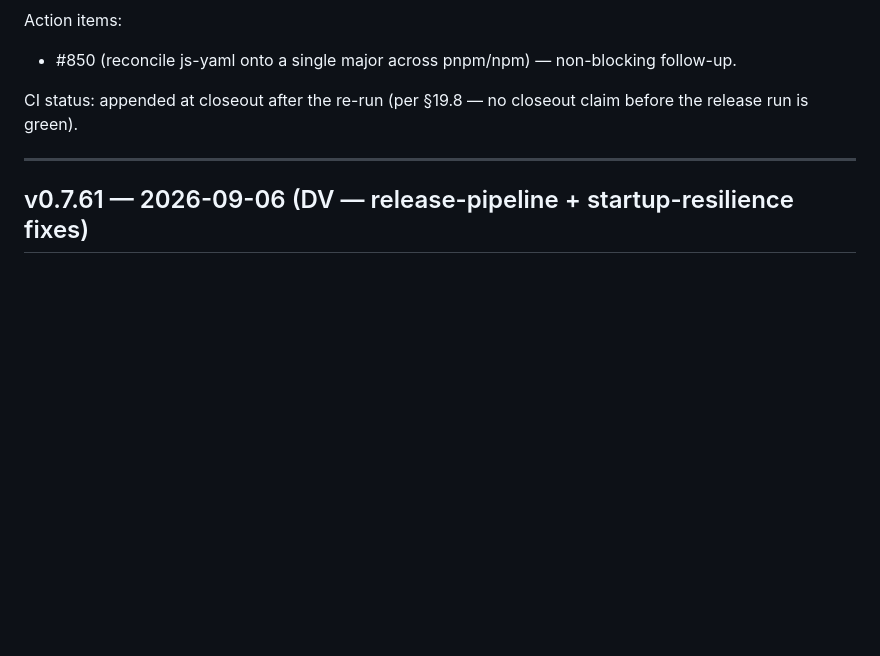
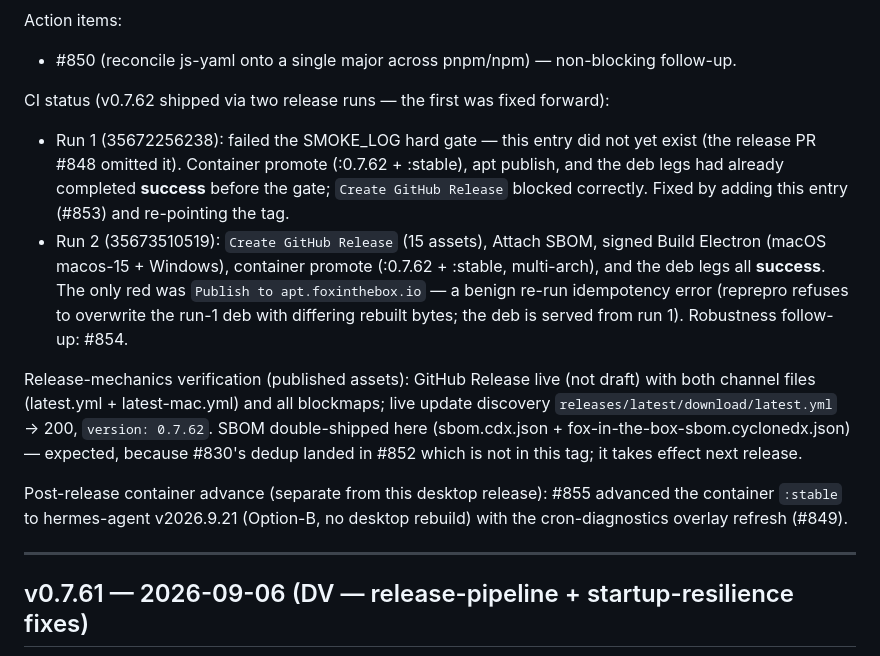
Before and after one commit to fox-in-the-box-ai/fox-in-the-box, a Markdown page: qa/SMOKE_LOG.md, the part around the change. Drawn GitHub-style; blank space fills up the shorter version.

Commit message:
docs: v0.7.62 closeout — release pointers + smoke-log CI status (#857)

```diff
--- a/qa/SMOKE_LOG.md
+++ b/qa/SMOKE_LOG.md
@@ -47,7 +47,14 @@ Action items:
 
 - #850 (reconcile js-yaml onto a single major across pnpm/npm) — non-blocking follow-up.
 
-CI status: appended at closeout after the re-run (per §19.8 — no closeout claim before the release run is green).
+CI status (v0.7.62 shipped via two release runs — the first was fixed forward):
+
+- Run 1 (35672256238): failed the SMOKE_LOG hard gate — this entry did not yet exist (the release PR #848 omitted it). Container promote (:0.7.62 + :stable), apt publish, and the deb legs had already completed **success** before the gate; `Create GitHub Release` blocked correctly. Fixed by adding this entry (#853) and re-pointing the tag.
+- Run 2 (35673510519): `Create GitHub Release` (15 assets), Attach SBOM, signed Build Electron (macOS macos-15 + Windows), container promote (:0.7.62 + :stable, multi-arch), and the deb legs all **success**. The only red was `Publish to apt.foxinthebox.io` — a benign re-run idempotency error (reprepro refuses to overwrite the run-1 deb with differing rebuilt bytes; the deb is served from run 1). Robustness follow-up: #854.
+
+Release-mechanics verification (published assets): GitHub Release live (not draft) with both channel files (latest.yml + latest-mac.yml) and all blockmaps; live update discovery `releases/latest/download/latest.yml` → 200, `version: 0.7.62`. SBOM double-shipped here (sbom.cdx.json + fox-in-the-box-sbom.cyclonedx.json) — expected, because #830's dedup landed in #852 which is not in this tag; it takes effect next release.
+
+Post-release container advance (separate from this desktop release): #855 advanced the container `:stable` to hermes-agent v2026.9.21 (Option-B, no desktop rebuild) with the cron-diagnostics overlay refresh (#849).
 
 ---
 
```
